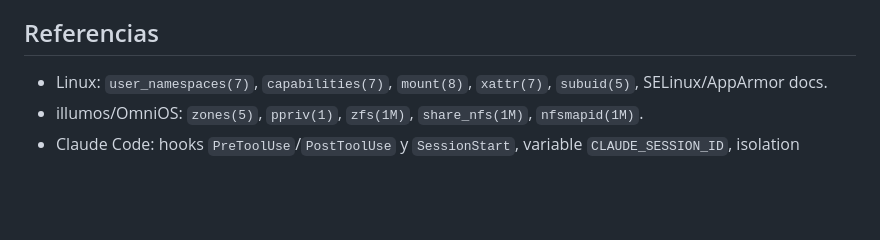
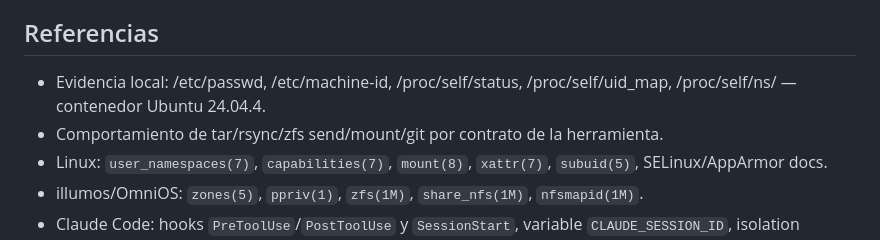
Before and after one commit to Iniciativas-Alexendros/plantillas, a Markdown page: knowledge/multirooterso.md, the part around the change. GitHub-like rendering; blank space fills up the shorter version.

```diff
--- a/knowledge/multirooterso/multirooterso.md
+++ b/knowledge/multirooterso.md
@@ -167,6 +167,8 @@ Si las tres respuestas son "no preocupante", adopta. Si alguna es
 
 ## Referencias
 
+- Evidencia local: /etc/passwd, /etc/machine-id, /proc/self/status, /proc/self/uid_map, /proc/self/ns/ — contenedor Ubuntu 24.04.4.
+- Comportamiento de tar/rsync/zfs send/mount/git por contrato de la herramienta.
 - Linux: `user_namespaces(7)`, `capabilities(7)`, `mount(8)`,
   `xattr(7)`, `subuid(5)`, SELinux/AppArmor docs.
 - illumos/OmniOS: `zones(5)`, `ppriv(1)`, `zfs(1M)`, `share_nfs(1M)`,
```
Also changed, not shown: CHANGELOG.md (+1 -1 lines).
